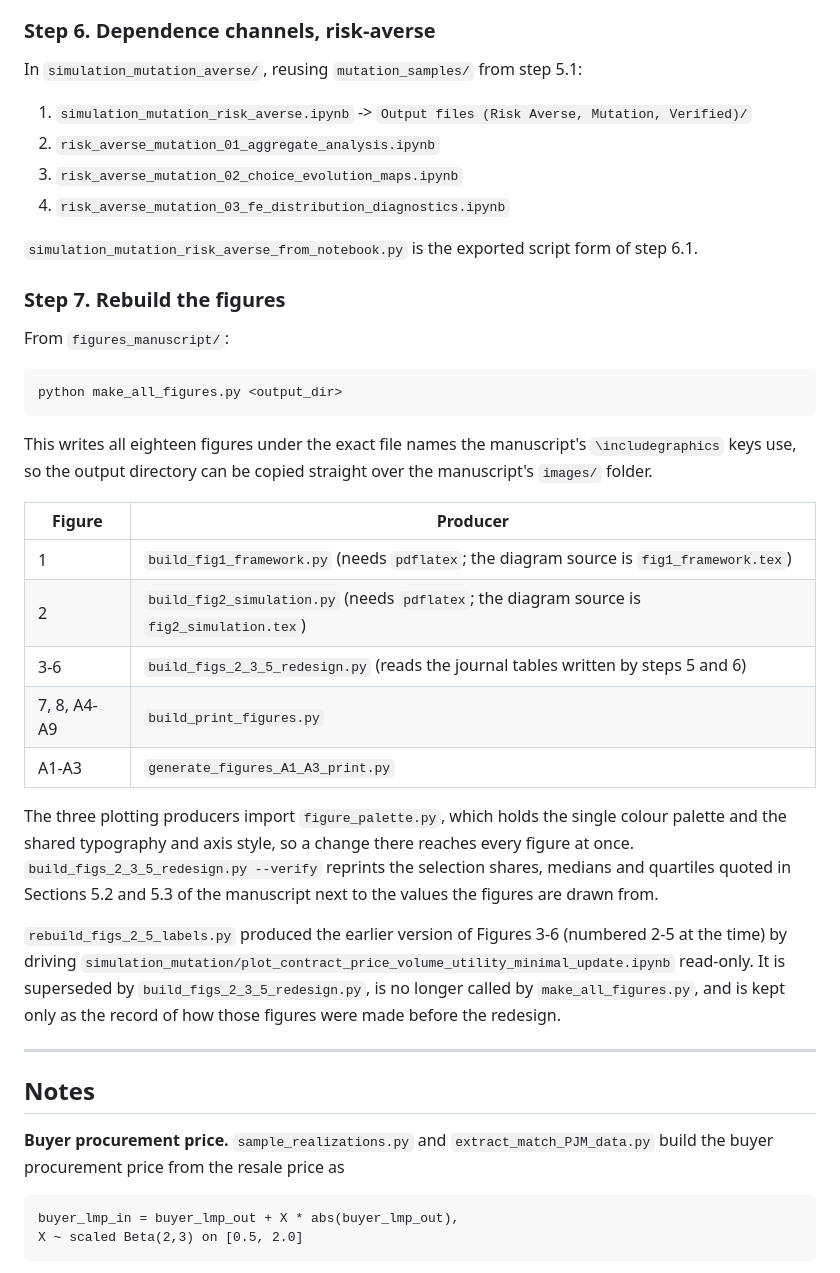
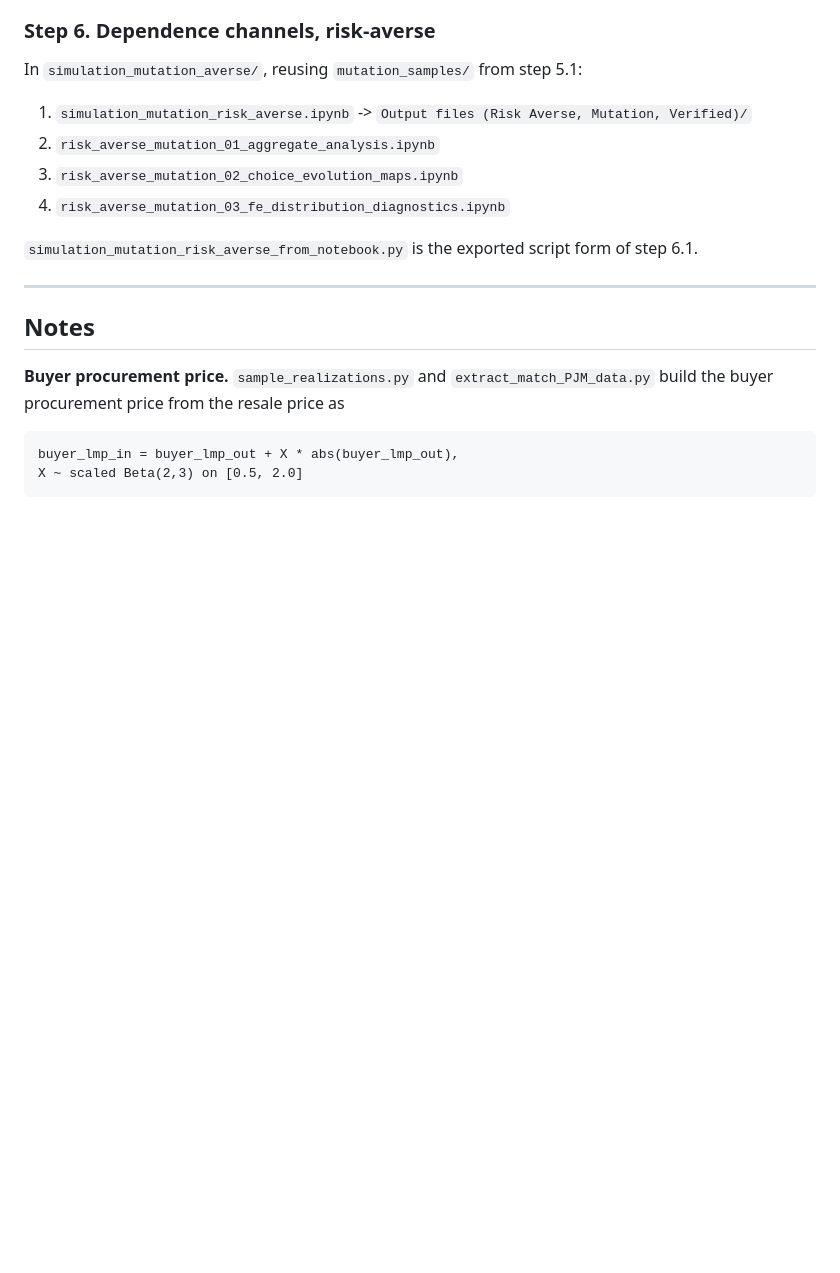
Before and after one commit to JChen-UTK/PPA-Dependence-Aware-Design, a Markdown page: README.md, the part around one of its changes. Rendered like a GitHub page; blank space fills up the shorter version.

Commit message:
README: remove figure scripts section

```diff
--- a/README.md
+++ b/README.md
@@ -307,36 +303,6 @@ In `simulation_mutation_averse/`, reusing `mutation_samples/` from step 5.1:
 `simulation_mutation_risk_averse_from_notebook.py` is the exported script form of
 step 6.1.
 
-### Step 7. Rebuild the figures
-
-From `figures_manuscript/`:
-
-    python make_all_figures.py <output_dir>
-
-This writes all eighteen figures under the exact file names the manuscript's
-`\includegraphics` keys use, so the output directory can be copied straight over
-the manuscript's `images/` folder.
-
-| Figure | Producer |
-|---|---|
-| 1 | `build_fig1_framework.py` (needs `pdflatex`; the diagram source is `fig1_framework.tex`) |
-| 2 | `build_fig2_simulation.py` (needs `pdflatex`; the diagram source is `fig2_simulation.tex`) |
-| 3-6 | `build_figs_2_3_5_redesign.py` (reads the journal tables written by steps 5 and 6) |
-| 7, 8, A4-A9 | `build_print_figures.py` |
-| A1-A3 | `generate_figures_A1_A3_print.py` |
-
-The three plotting producers import `figure_palette.py`, which holds the single colour
-palette and the shared typography and axis style, so a change there reaches every
-figure at once. `build_figs_2_3_5_redesign.py --verify` reprints the selection
-shares, medians and quartiles quoted in Sections 5.2 and 5.3 of the manuscript
-next to the values the figures are drawn from.
-
-`rebuild_figs_2_5_labels.py` produced the earlier version of Figures 3-6 (numbered 2-5 at the time) by
-driving `simulation_mutation/plot_contract_price_volume_utility_minimal_update.ipynb`
-read-only. It is superseded by `build_figs_2_3_5_redesign.py`, is no longer called
-by `make_all_figures.py`, and is kept only as the record of how those figures were
-made before the redesign.
-
 ---
 
 ## Notes
```
Also changed, not shown: other parts of README.md (+4 -8 lines).
